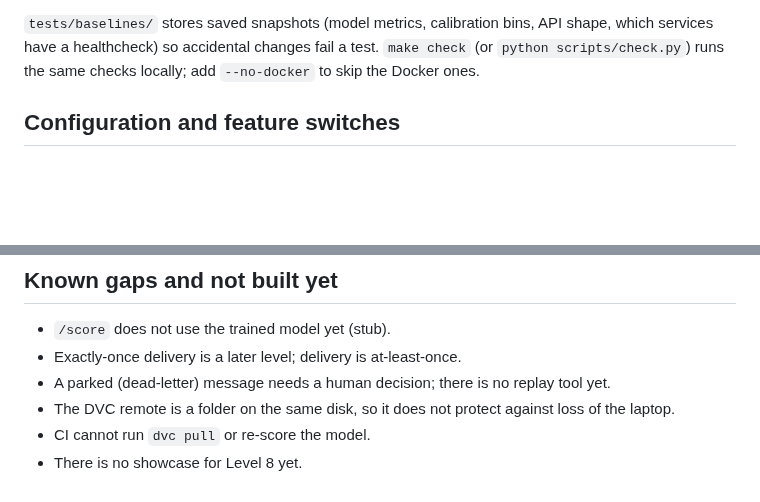
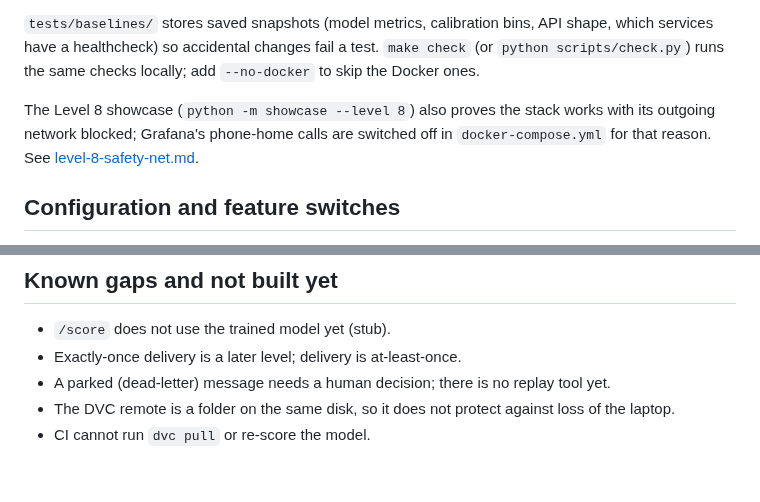
Before and after one commit to adithya-313/PROJECT--ashFALL, a Markdown page: docs/architecture.md, 2 parts joined by grey strips. Rendered like a GitHub page; blank space fills up the shorter version.

Commit message:
Link the Level 8 page from the architecture document

```diff
--- a/docs/architecture.md
+++ b/docs/architecture.md
@@ -91,6 +91,8 @@ PaySim rows are deliberately not loaded into the `transactions` table.
 so accidental changes fail a test. `make check` (or `python scripts/check.py`) runs the same checks locally; add
 `--no-docker` to skip the Docker ones.
 
+The Level 8 showcase (`python -m showcase --level 8`) also proves the stack works with its outgoing network blocked; Grafana's phone-home calls are switched off in `docker-compose.yml` for that reason. See [level-8-safety-net.md](level-8-safety-net.md).
+
 ## Configuration and feature switches
 
 Settings live in `core/config.py` and are read from environment variables or `.env` (copy `.env.example`). Four feature
@@ -104,4 +106,3 @@ switches are declared and default to off: `ENABLE_BANK_INTEGRATION_API`, `ENABLE
 - A parked (dead-letter) message needs a human decision; there is no replay tool yet.
 - The DVC remote is a folder on the same disk, so it does not protect against loss of the laptop.
 - CI cannot run `dvc pull` or re-score the model.
-- There is no showcase for Level 8 yet.
```
